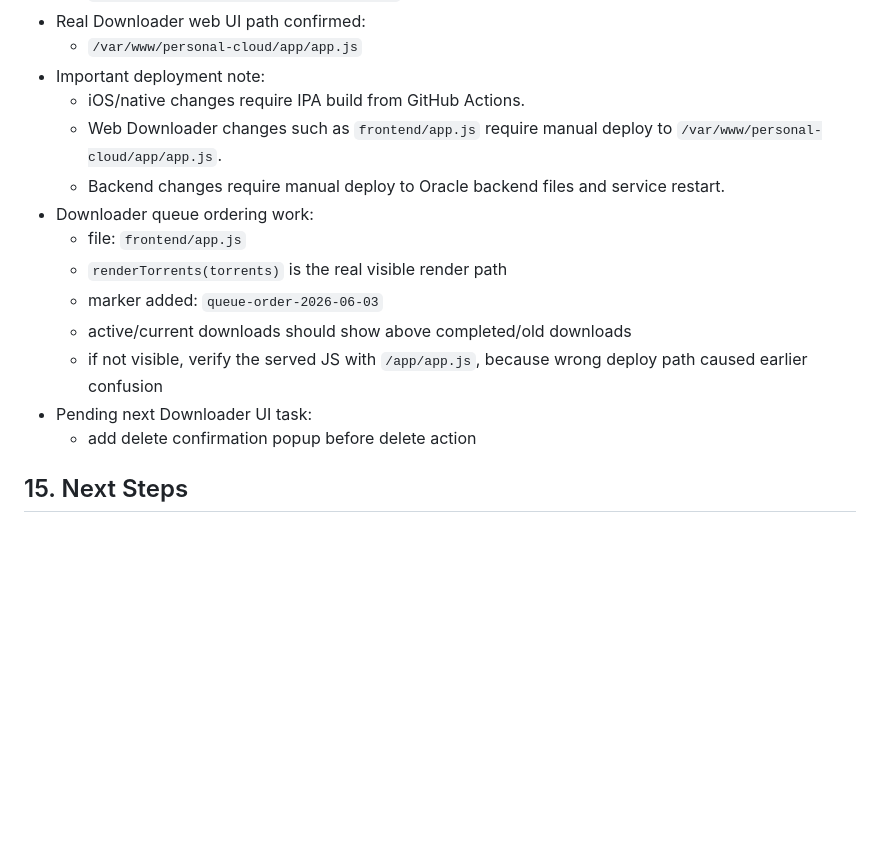
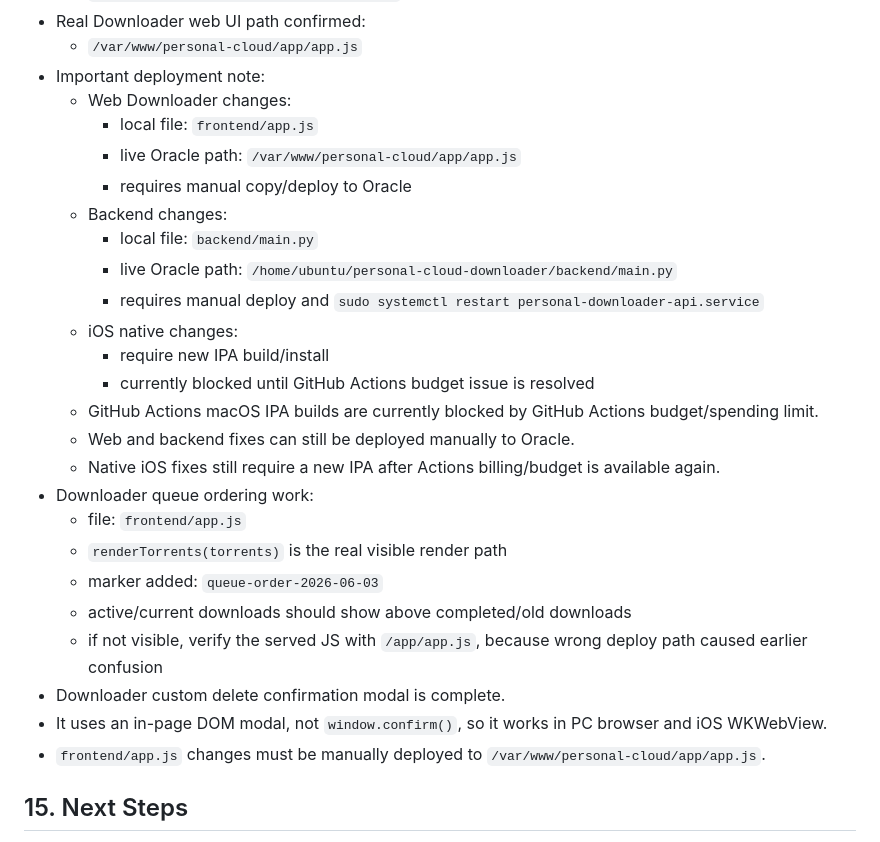
Before and after one commit to amanrai16300-test/personal-cloud-downloader, a Markdown page: docs/PROJECT_CONTEXT.md, the part around one of its changes. GitHub-like rendering; blank space fills up the shorter version.

```diff
--- a/docs/PROJECT_CONTEXT.md
+++ b/docs/PROJECT_CONTEXT.md
@@ -499,17 +499,29 @@ http://100.92.146.101:8090/app/
 - Real Downloader web UI path confirmed:
   - `/var/www/personal-cloud/app/app.js`
 - Important deployment note:
-  - iOS/native changes require IPA build from GitHub Actions.
-  - Web Downloader changes such as `frontend/app.js` require manual deploy to `/var/www/personal-cloud/app/app.js`.
-  - Backend changes require manual deploy to Oracle backend files and service restart.
+  - Web Downloader changes:
+    - local file: `frontend/app.js`
+    - live Oracle path: `/var/www/personal-cloud/app/app.js`
+    - requires manual copy/deploy to Oracle
+  - Backend changes:
+    - local file: `backend/main.py`
+    - live Oracle path: `/home/ubuntu/personal-cloud-downloader/backend/main.py`
+    - requires manual deploy and `sudo systemctl restart personal-downloader-api.service`
+  - iOS native changes:
+    - require new IPA build/install
+    - currently blocked until GitHub Actions budget issue is resolved
+  - GitHub Actions macOS IPA builds are currently blocked by GitHub Actions budget/spending limit.
+  - Web and backend fixes can still be deployed manually to Oracle.
+  - Native iOS fixes still require a new IPA after Actions billing/budget is available again.
 - Downloader queue ordering work:
   - file: `frontend/app.js`
   - `renderTorrents(torrents)` is the real visible render path
   - marker added: `queue-order-2026-06-03`
   - active/current downloads should show above completed/old downloads
   - if not visible, verify the served JS with `/app/app.js`, because wrong deploy path caused earlier confusion
-- Pending next Downloader UI task:
-  - add delete confirmation popup before delete action
+- Downloader custom delete confirmation modal is complete.
+- It uses an in-page DOM modal, not `window.confirm()`, so it works in PC browser and iOS WKWebView.
+- `frontend/app.js` changes must be manually deployed to `/var/www/personal-cloud/app/app.js`.
 
 ## 15. Next Steps
 
```
Also changed, not shown: other parts of docs/PROJECT_CONTEXT.md (+45 -0 lines).
